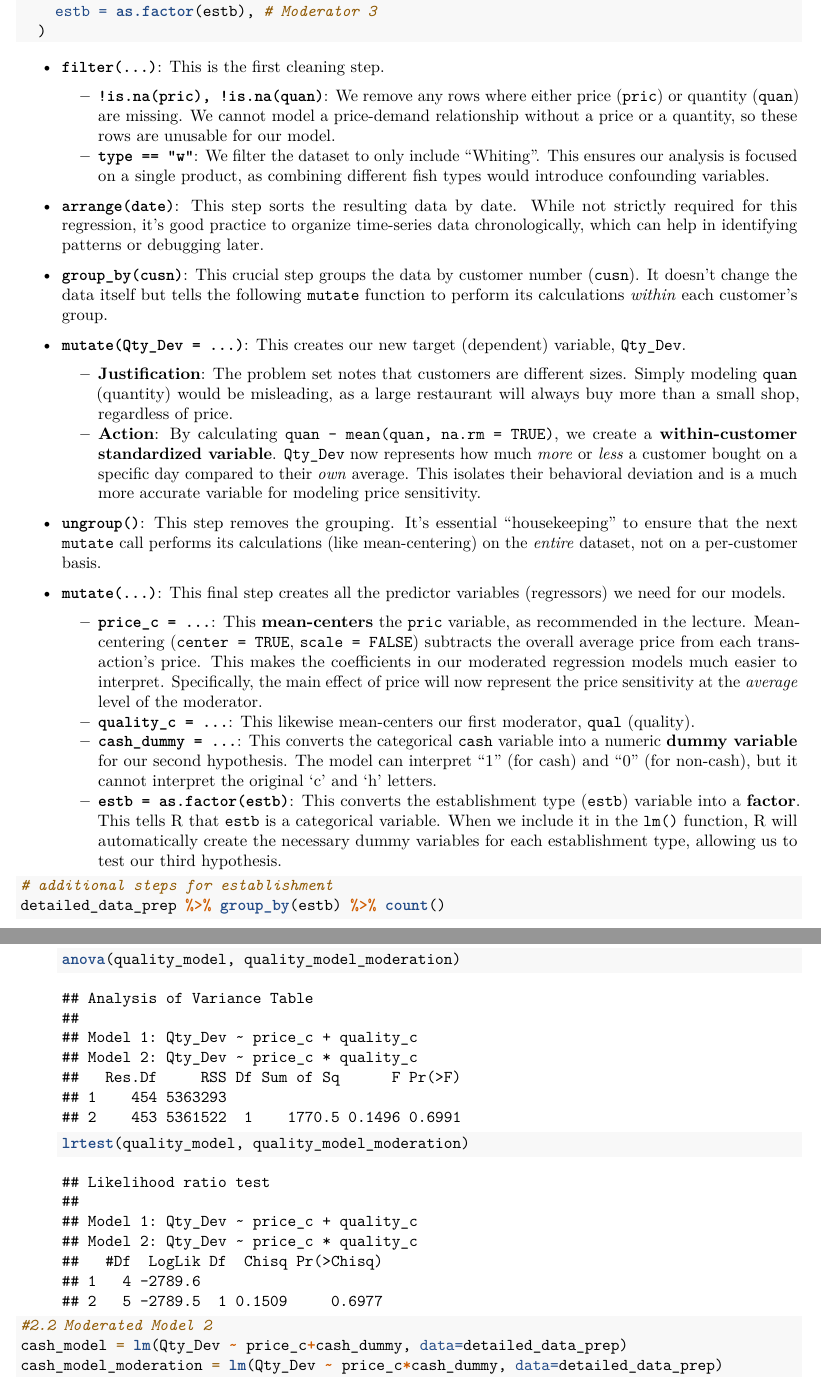
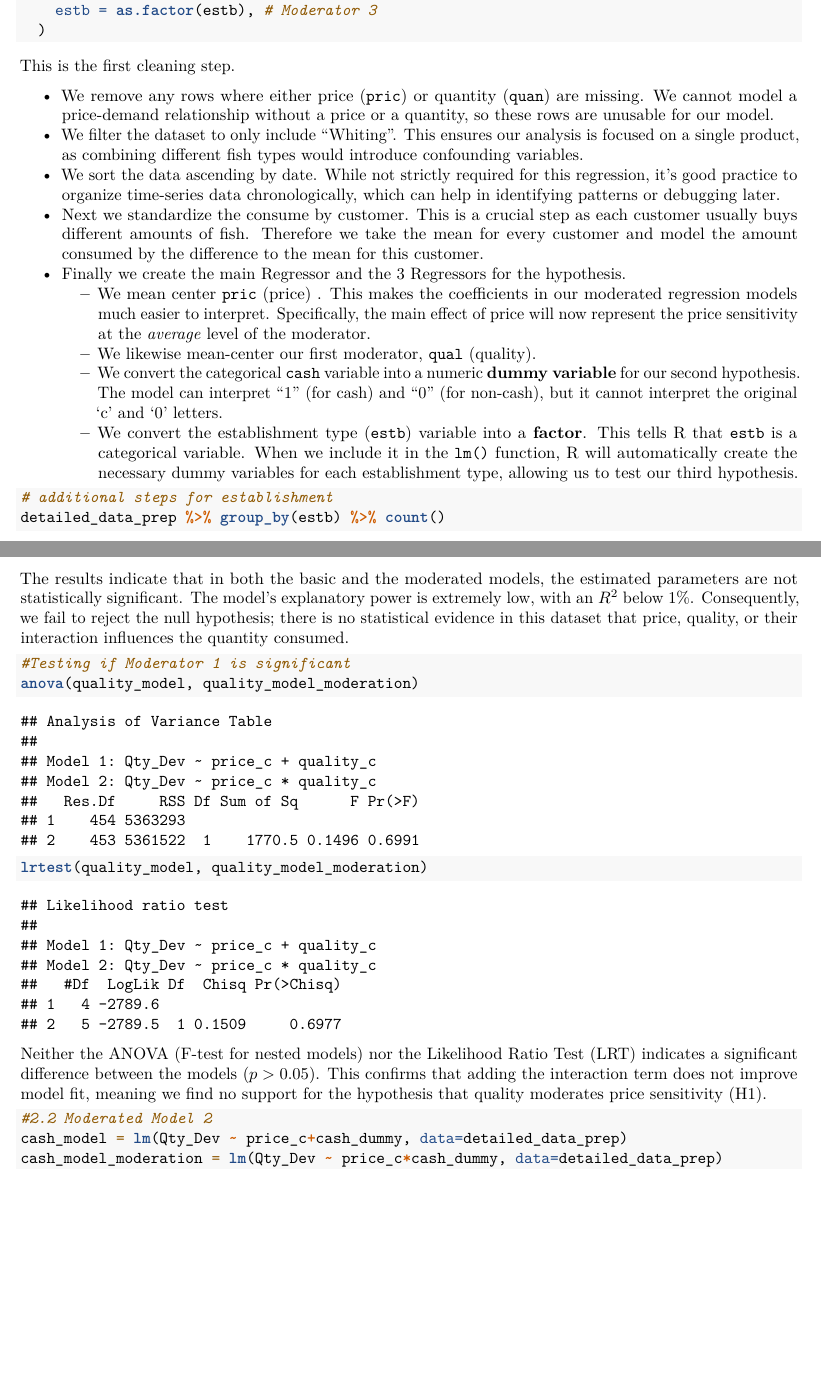
Before and after one commit to toboden/Marketing-Analytics, an R Markdown document (Problem Set 1/Problem Set 1 Code.Rmd): two parts of pages 5 and 7 of 10, joined at a grey line, cut so that both start at the same text, the shorter picture padded with empty space. Rendered offline with R 4.5, knitr and Pandoc, then LaTeX, with nearby package versions.

Commit message:
add text for task 3

````diff
--- a/Problem Set 1/Problem Set 1 Code.Rmd
+++ b/Problem Set 1/Problem Set 1 Code.Rmd
@@ -424,28 +427,17 @@ detailed_data_prep <- detailed_data %>%
   )
 ```
 
--   **`filter(...)`**: This is the first cleaning step.
+This is the first cleaning step.
 
-    -   **`!is.na(pric), !is.na(quan)`**: We remove any rows where either price (`pric`) or quantity (`quan`) are missing. We cannot model a price-demand relationship without a price or a quantity, so these rows are unusable for our model.
-    -   **`type == "w"`**: We filter the dataset to only include "Whiting". This ensures our analysis is focused on a single product, as combining different fish types would introduce confounding variables.
-
--   **`arrange(date)`**: This step sorts the resulting data by date. While not strictly required for this regression, it's good practice to organize time-series data chronologically, which can help in identifying patterns or debugging later.
-
--   **`group_by(cusn)`**: This crucial step groups the data by customer number (`cusn`). It doesn't change the data itself but tells the following `mutate` function to perform its calculations *within* each customer's group.
-
--   **`mutate(Qty_Dev = ...)`**: This creates our new target (dependent) variable, `Qty_Dev`.
-
-    -   **Justification**: The problem set notes that customers are different sizes. Simply modeling `quan` (quantity) would be misleading, as a large restaurant will always buy more than a small shop, regardless of price.
-    -   **Action**: By calculating `quan - mean(quan, na.rm = TRUE)`, we create a **within-customer standardized variable**. `Qty_Dev` now represents how much *more* or *less* a customer bought on a specific day compared to their *own* average. This isolates their behavioral deviation and is a much more accurate variable for modeling price sensitivity.
-
--   **`ungroup()`**: This step removes the grouping. It's essential "housekeeping" to ensure that the next `mutate` call performs its calculations (like mean-centering) on the *entire* dataset, not on a per-customer basis.
-
--   **`mutate(...)`**: This final step creates all the predictor variables (regressors) we need for our models.
-
-    -   **`price_c = ...`**: This **mean-centers** the `pric` variable, as recommended in the lecture. Mean-centering (`center = TRUE`, `scale = FALSE`) subtracts the overall average price from each transaction's price. This makes the coefficients in our moderated regression models much easier to interpret. Specifically, the main effect of price will now represent the price sensitivity at the *average* level of the moderator.
-    -   **`quality_c = ...`**: This likewise mean-centers our first moderator, `qual` (quality).
-    -   **`cash_dummy = ...`**: This converts the categorical `cash` variable into a numeric **dummy variable** for our second hypothesis. The model can interpret "1" (for cash) and "0" (for non-cash), but it cannot interpret the original 'c' and 'h' letters.
-    -   **`estb = as.factor(estb)`**: This converts the establishment type (`estb`) variable into a **factor**. This tells R that `estb` is a categorical variable. When we include it in the `lm()` function, R will automatically create the necessary dummy variables for each establishment type, allowing us to test our third hypothesis.
+-   We remove any rows where either price (`pric`) or quantity (`quan`) are missing. We cannot model a price-demand relationship without a price or a quantity, so these rows are unusable for our model.
+-   We filter the dataset to only include "Whiting". This ensures our analysis is focused on a single product, as combining different fish types would introduce confounding variables.
+-   We sort the data ascending by date. While not strictly required for this regression, it's good practice to organize time-series data chronologically, which can help in identifying patterns or debugging later.
+-   Next we standardize the consume by customer. This is a crucial step as each customer usually buys different amounts of fish. Therefore we take the mean for every customer and model the amount consumed by the difference to the mean for this customer.
+-   Finally we create the main Regressor and the 3 Regressors for the hypothesis.
+    -   We mean center `pric` (price) . This makes the coefficients in our moderated regression models much easier to interpret. Specifically, the main effect of price will now represent the price sensitivity at the *average* level of the moderator.
+    -   We likewise mean-center our first moderator, `qual` (quality).
+    -   We convert the categorical `cash` variable into a numeric **dummy variable** for our second hypothesis. The model can interpret "1" (for cash) and "0" (for non-cash), but it cannot interpret the original 'c' and '0' letters.
+    -   We convert the establishment type (`estb`) variable into a **factor**. This tells R that `estb` is a categorical variable. When we include it in the `lm()` function, R will automatically create the necessary dummy variables for each establishment type, allowing us to test our third hypothesis.
 
 ```{r}
 # additional steps for establishment
@@ -466 +463,2 @@ This code block performs a crucial diagnostic check and a subsequent filtering a
 
+The results indicate that in both the basic and the moderated models, the estimated parameters are not statistically significant. The model's explanatory power is extremely low, with an $R^2$ below 1%. Consequently, we fail to reject the null hypothesis; there is no statistical evidence in this dataset that price, quality, or their interaction influences the quantity consumed.
@@ -469 +465,6 @@ This code block performs a crucial diagnostic check and a subsequent filtering a
 
+```{r}
+#Testing if Moderator 1 is significant
+anova(quality_model, quality_model_moderation)
+lrtest(quality_model, quality_model_moderation)
+```
@@ -476,7 +471,5 @@ This code block performs a crucial diagnostic check and a subsequent filtering a
 
-    anova(quality_model, quality_model_moderation)
-    lrtest(quality_model, quality_model_moderation)
-    ```
+Neither the ANOVA (F-test for nested models) nor the Likelihood Ratio Test (LRT) indicates a significant difference between the models ($p > 0.05$). This confirms that adding the interaction term does not improve model fit, meaning we find no support for the hypothesis that quality moderates price sensitivity (H1).
 
 ```{r}
 #2.2 Moderated Model 2
````
Also changed, not shown: Problem Set 1/Problem Set 1 Code.Rmd (38 more changed lines).
